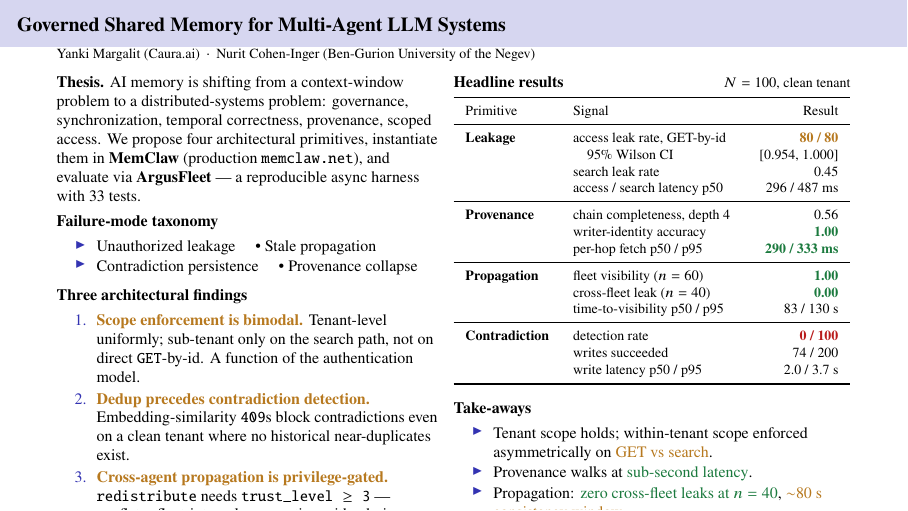
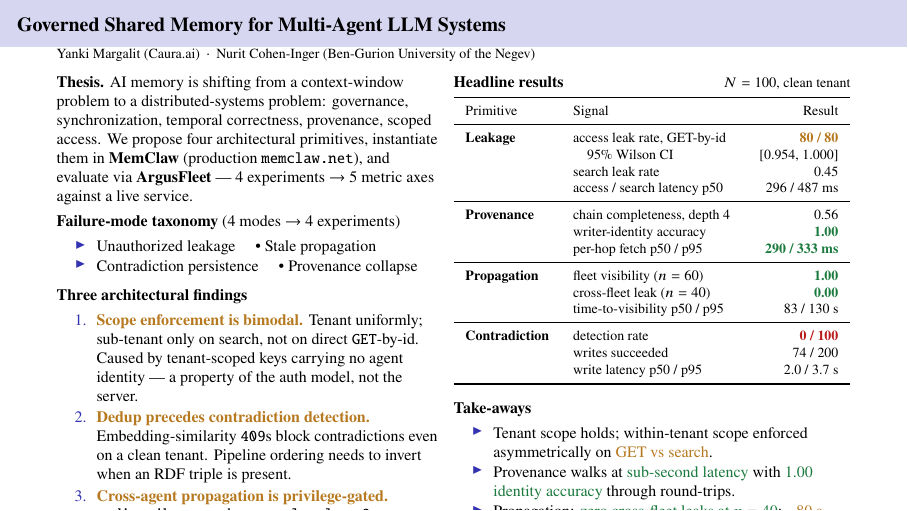
Before and after one commit to caura-ai/argusfleet, LaTeX slides (paper/extra - slide.tex): the whole page. Compiled offline with pdfLaTeX.

Commit message:
Refresh slide: take-aways + framing tweaks
The slide already had the clean-tenant numbers and the three findings.
Remaining gaps closed in this commit:

* Thesis line shortened. `reproducible async harness with 33 tests'' ->
  `4 experiments to 5 metric axes against a live service.'' Matches
  the paper's 5-axes-from-4-experiments accounting.
* Failure-mode taxonomy heading now annotated `(4 modes to 4 experiments).''
* Finding 1 (bimodal scope) reworded so reviewers see auth-model
  causation up front -- `a property of the auth model, not the server.''
  Finding 2 wording tightened. Finding 3 unchanged.
* Take-aways gains a fourth bullet on the contradiction null, framed
  as `architectural, not a defect'' so the colour-coded warn cell
  in the table doesn't read as a flaw without context.
* Provenance take-away mentions the 1.00 identity-accuracy result that
  the table also shows -- two-channel reinforcement of the same fact.

```diff
--- a/paper/extra - slide.tex
+++ b/paper/extra - slide.tex
@@ -50,12 +50,12 @@ Nurit Cohen-Inger (Ben-Gurion University of the Negev)
 distributed-systems problem: governance, synchronization, temporal
 correctness, provenance, scoped access. We propose four architectural
 primitives, instantiate them in \textbf{MemClaw} (production
-\texttt{memclaw.net}), and evaluate via \textbf{ArgusFleet} --- a
-reproducible async harness with 33 tests.
+\texttt{memclaw.net}), and evaluate via \textbf{ArgusFleet} ---
+4 experiments $\to$ 5 metric axes against a live service.
 
 \vspace{0.4em}
 
-\textbf{Failure-mode taxonomy}
+\textbf{Failure-mode taxonomy} (4 modes $\to$ 4 experiments)
 \begin{itemize}\setlength\itemsep{0.05em}\setlength\parskip{0pt}
   \item Unauthorized leakage \quad \textbullet\ Stale propagation
   \item Contradiction persistence \quad \textbullet\ Provenance collapse
@@ -66,12 +66,13 @@ reproducible async harness with 33 tests.
 \textbf{Three architectural findings}
 \begin{enumerate}\setlength\itemsep{0.15em}\setlength\parskip{0pt}
   \item \textcolor{warn}{\textbf{Scope enforcement is bimodal.}}
-        Tenant-level uniformly; sub-tenant only on the search path,
-        not on direct \texttt{GET}-by-id. A function of the
-        authentication model.
+        Tenant uniformly; sub-tenant only on search, not on direct
+        \texttt{GET}-by-id. Caused by tenant-scoped keys carrying no
+        agent identity --- a property of the auth model, not the server.
   \item \textcolor{warn}{\textbf{Dedup precedes contradiction detection.}}
         Embedding-similarity \texttt{409}s block contradictions even on
-        a clean tenant where no historical near-duplicates exist.
+        a clean tenant. Pipeline ordering needs to invert when an RDF
+        triple is present.
   \item \textcolor{warn}{\textbf{Cross-agent propagation is privilege-gated.}}
         \texttt{redistribute} needs \texttt{trust\_level $\ge$ 3} ---
         conflates fleet-internal propagation with admin migration.
@@ -115,12 +116,15 @@ Primitive & Signal & Result \\
 \vspace{0.5em}
 
 \textbf{Take-aways}
-\begin{itemize}\setlength\itemsep{0.1em}\setlength\parskip{0pt}
+\begin{itemize}\setlength\itemsep{0.08em}\setlength\parskip{0pt}
   \item Tenant scope holds; within-tenant scope enforced asymmetrically
         on \textcolor{warn}{GET vs search}.
-  \item Provenance walks at \textcolor{good}{sub-second latency}.
-  \item Propagation: \textcolor{good}{zero cross-fleet leaks at $n=40$},
-        \textcolor{warn}{$\sim$80 s consistency window}.
+  \item Provenance walks at \textcolor{good}{sub-second latency} with
+        \textcolor{good}{1.00 identity accuracy} through round-trips.
+  \item Propagation: \textcolor{good}{zero cross-fleet leaks at $n=40$};
+        \textcolor{warn}{$\sim$80 s eventual-consistency window}.
+  \item Contradiction null is \textcolor{warn}{architectural, not a defect}
+        --- intra-run dedup blocks the detector on a clean tenant.
 \end{itemize}
 
 \end{column}
```
